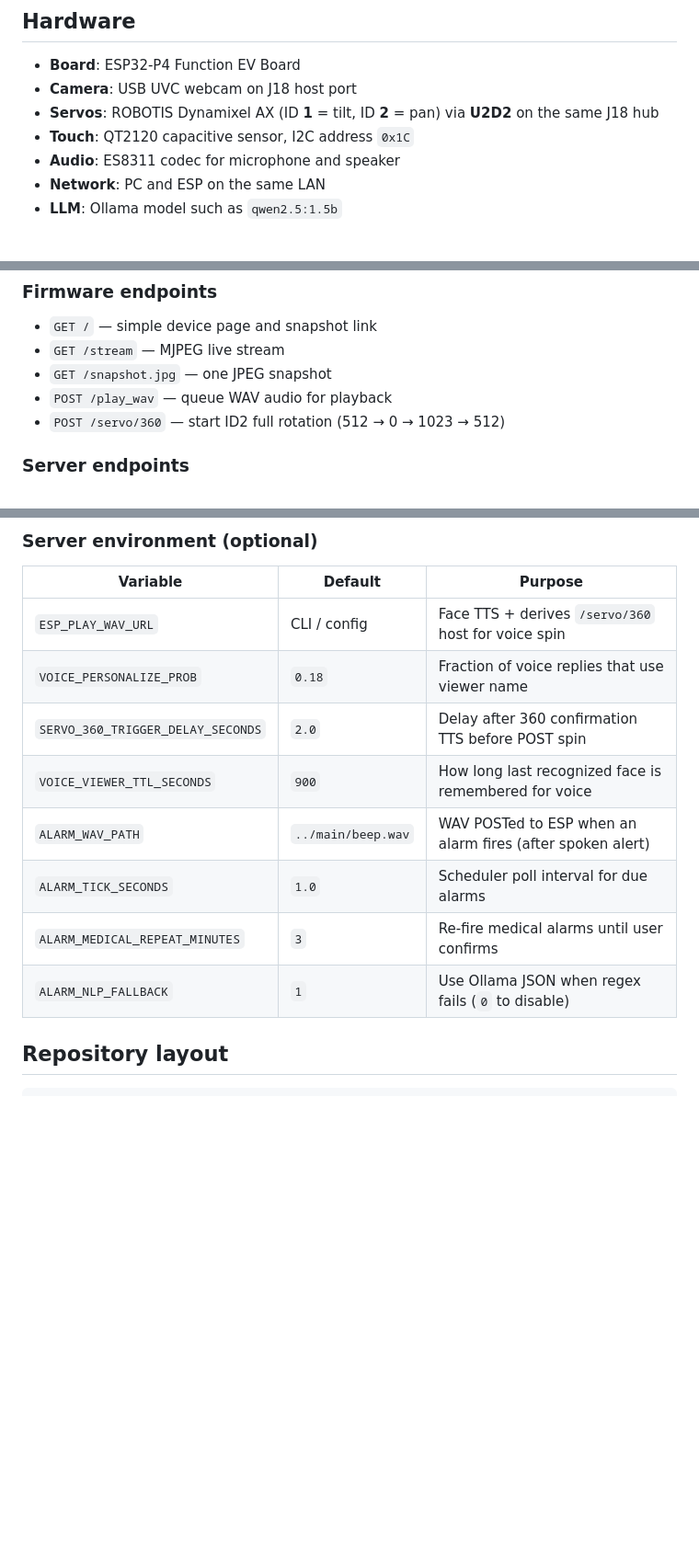
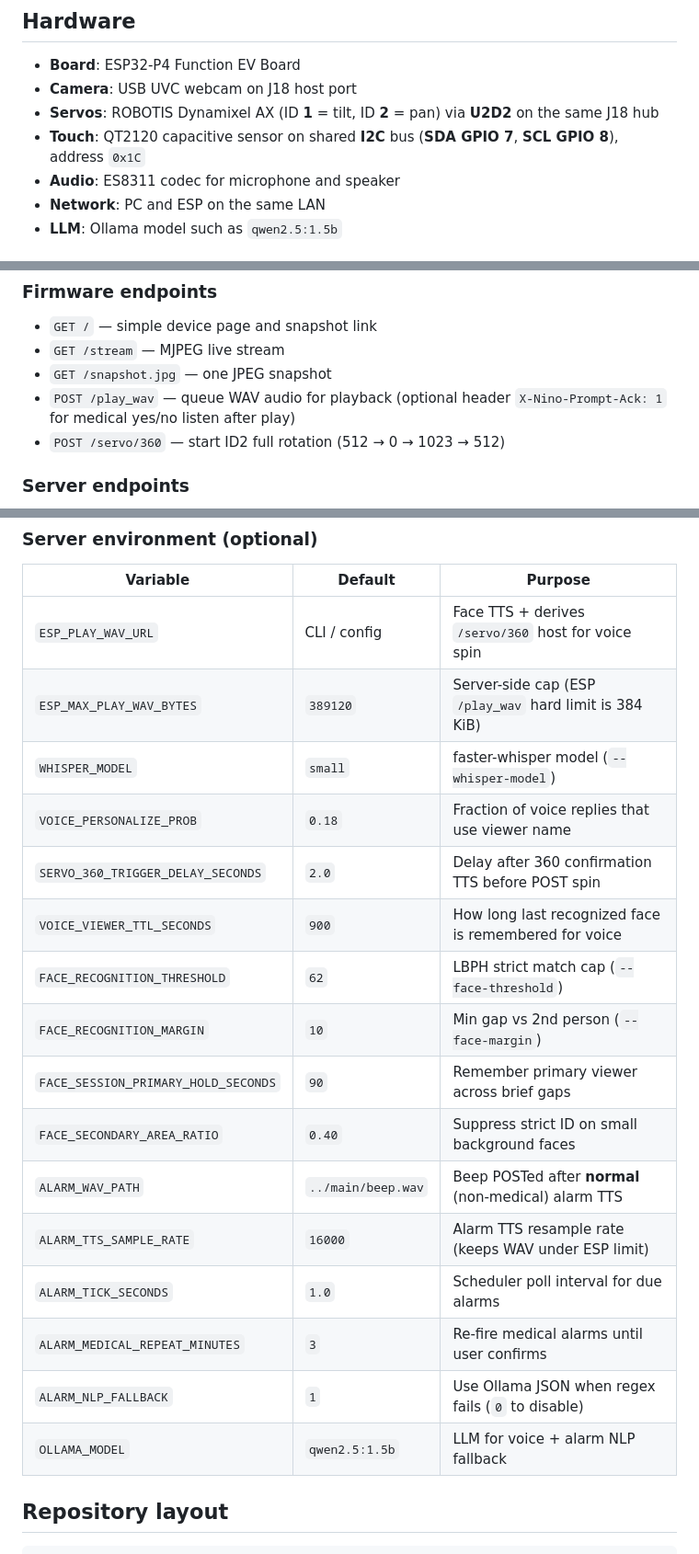
Before and after one commit to mmeghanamadhuri/NINO_HOME_Intelligent_mode_megha, a Markdown page: README.md, 3 parts joined by grey strips. Shown at 92% size. Rendered like a GitHub page; blank space fills up the shorter version.

```diff
--- a/README.md
+++ b/README.md
@@ -75,7 +89,7 @@ Summary of enhancements made in this integration branch:
 - **Board**: ESP32-P4 Function EV Board
 - **Camera**: USB UVC webcam on J18 host port
 - **Servos**: ROBOTIS Dynamixel AX (ID **1** = tilt, ID **2** = pan) via **U2D2** on the same J18 hub
-- **Touch**: QT2120 capacitive sensor, I2C address `0x1C`
+- **Touch**: QT2120 capacitive sensor on shared **I2C** bus (**SDA GPIO 7**, **SCL GPIO 8**), address `0x1C`
 - **Audio**: ES8311 codec for microphone and speaker
 - **Network**: PC and ESP on the same LAN
 - **LLM**: Ollama model such as `qwen2.5:1.5b`
@@ -224,7 +245,7 @@ Serial CLI servo test (U2D2 ready):
 - `GET /` — simple device page and snapshot link
 - `GET /stream` — MJPEG live stream
 - `GET /snapshot.jpg` — one JPEG snapshot
-- `POST /play_wav` — queue WAV audio for playback
+- `POST /play_wav` — queue WAV audio for playback (optional header `X-Nino-Prompt-Ack: 1` for medical yes/no listen after play)
 - `POST /servo/360` — start ID2 full rotation (512 → 0 → 1023 → 512)
 
 ### Server endpoints
@@ -244,13 +265,21 @@ Serial CLI servo test (U2D2 ready):
 | Variable | Default | Purpose |
 |----------|---------|---------|
 | `ESP_PLAY_WAV_URL` | CLI / config | Face TTS + derives `/servo/360` host for voice spin |
+| `ESP_MAX_PLAY_WAV_BYTES` | `389120` | Server-side cap (ESP `/play_wav` hard limit is 384 KiB) |
+| `WHISPER_MODEL` | `small` | faster-whisper model (`--whisper-model`) |
 | `VOICE_PERSONALIZE_PROB` | `0.18` | Fraction of voice replies that use viewer name |
 | `SERVO_360_TRIGGER_DELAY_SECONDS` | `2.0` | Delay after 360 confirmation TTS before POST spin |
 | `VOICE_VIEWER_TTL_SECONDS` | `900` | How long last recognized face is remembered for voice |
-| `ALARM_WAV_PATH` | `../main/beep.wav` | WAV POSTed to ESP when an alarm fires (after spoken alert) |
+| `FACE_RECOGNITION_THRESHOLD` | `62` | LBPH strict match cap (`--face-threshold`) |
+| `FACE_RECOGNITION_MARGIN` | `10` | Min gap vs 2nd person (`--face-margin`) |
+| `FACE_SESSION_PRIMARY_HOLD_SECONDS` | `90` | Remember primary viewer across brief gaps |
+| `FACE_SECONDARY_AREA_RATIO` | `0.40` | Suppress strict ID on small background faces |
+| `ALARM_WAV_PATH` | `../main/beep.wav` | Beep POSTed after **normal** (non-medical) alarm TTS |
+| `ALARM_TTS_SAMPLE_RATE` | `16000` | Alarm TTS resample rate (keeps WAV under ESP limit) |
 | `ALARM_TICK_SECONDS` | `1.0` | Scheduler poll interval for due alarms |
 | `ALARM_MEDICAL_REPEAT_MINUTES` | `3` | Re-fire medical alarms until user confirms |
 | `ALARM_NLP_FALLBACK` | `1` | Use Ollama JSON when regex fails (`0` to disable) |
+| `OLLAMA_MODEL` | `qwen2.5:1.5b` | LLM for voice + alarm NLP fallback |
 
 ## Repository layout
 
```
Also changed, not shown: other parts of README.md (+48 -18 lines).
